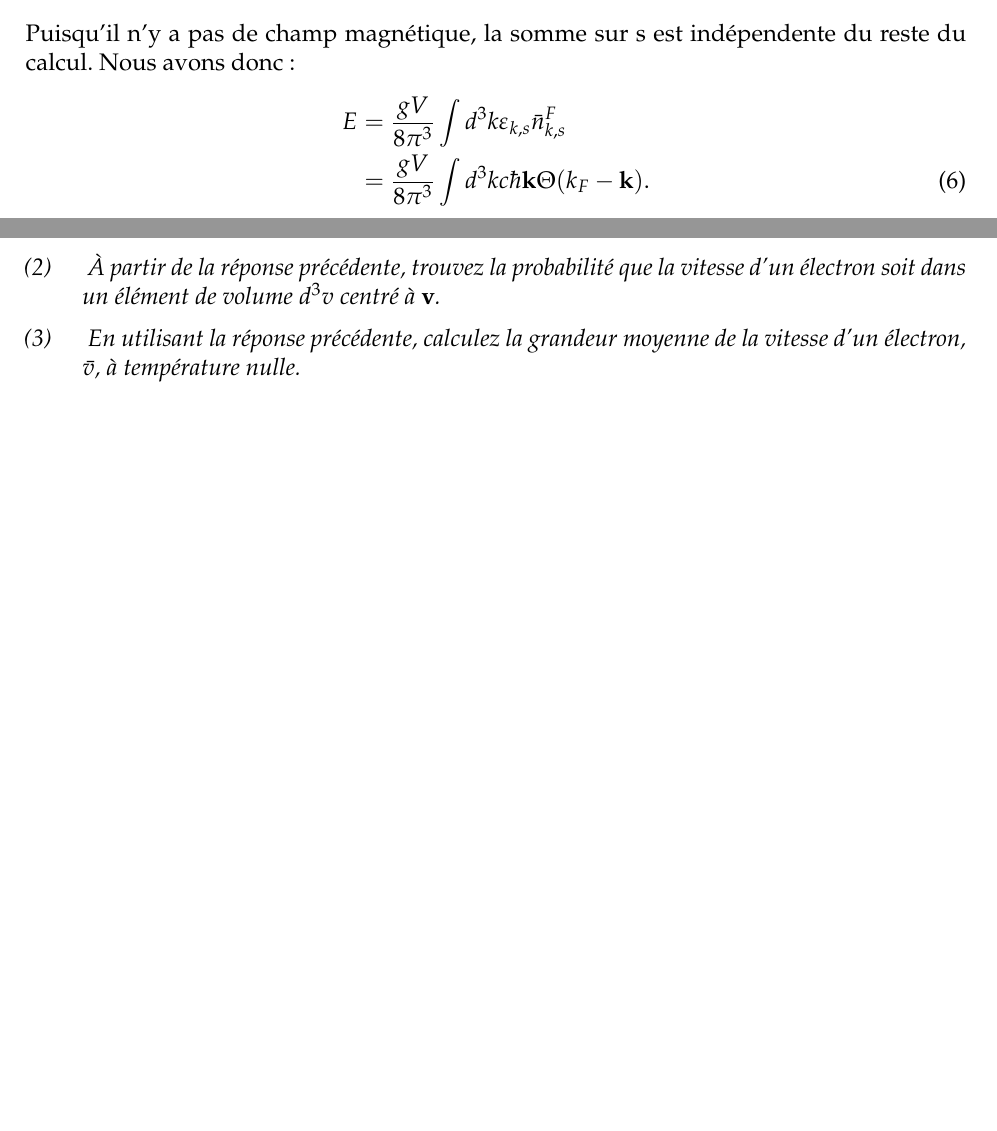
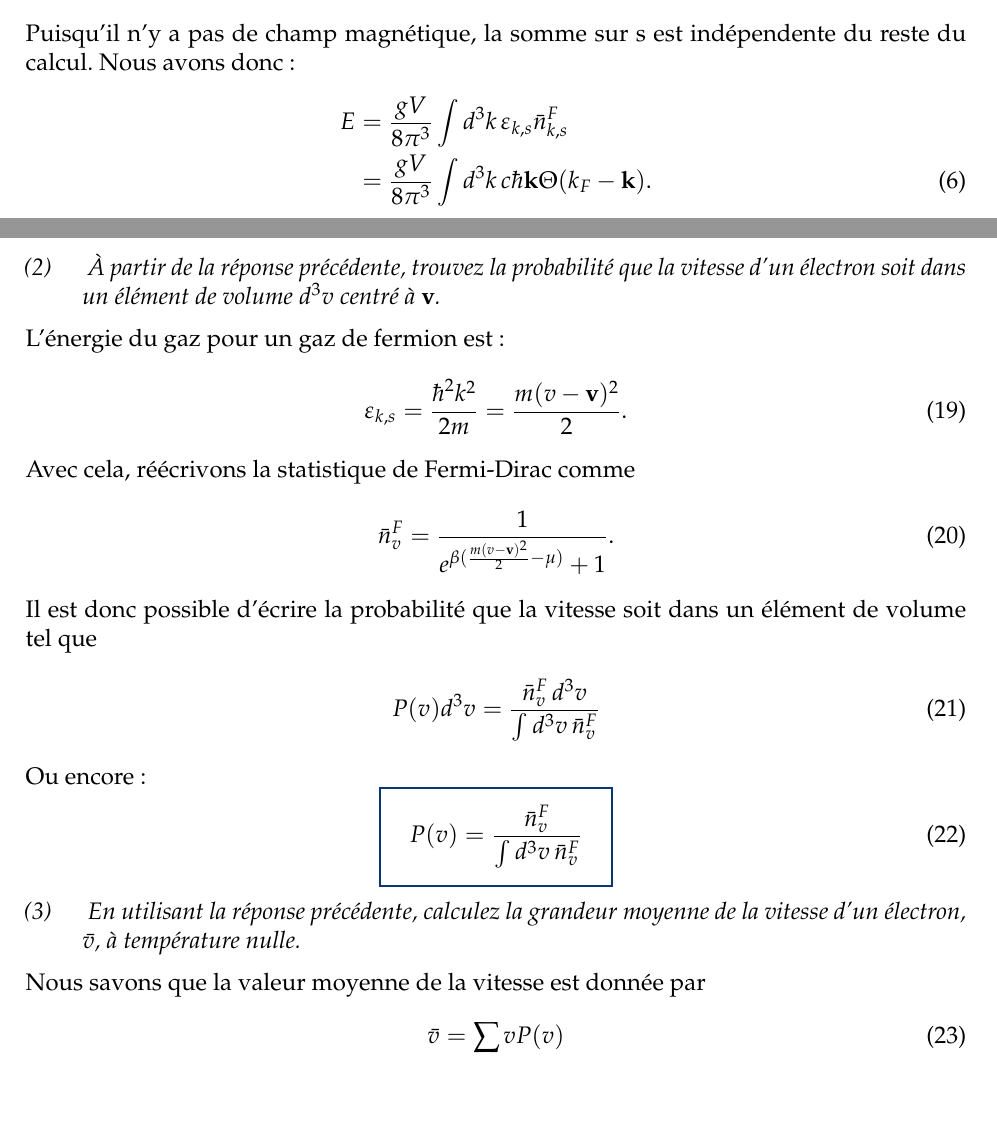
Before and after one commit to DucksnPotoos/E2026_PHQ444, a LaTeX document (Devoir 3/main.tex, which reads Devoir 3/sections/num_1.tex, Devoir 3/sections/num_3.tex): two parts of pages 2 and 6 of 6, joined at a grey line, cut so that both start at the same text. Compiled offline with pdfLaTeX.

Commit message:
Ish le 3

```diff
--- a/Devoir 3/sections/num_1.tex
+++ b/Devoir 3/sections/num_1.tex
@@ -35,8 +35,8 @@ Nous savons que
 Puisqu'il n'y a pas de champ magnétique, la somme sur s est indépendente du reste du calcul.
 Nous avons donc :
 \[
-    E &= \frac{gV}{8\pi^3}\int d^3k \epsilon_{k,s}\bar{n}_{k,s}^F \notag \\
-    &= \frac{gV}{8\pi^3}\int d^3k c\hbar \mathbf{k} \Theta(k_F - \mathbf{k}).
+    E &= \frac{gV}{8\pi^3}\int d^3k \, \epsilon_{k,s}\bar{n}_{k,s}^F \notag \\
+    &= \frac{gV}{8\pi^3}\int d^3k \, c\hbar \mathbf{k} \Theta(k_F - \mathbf{k}).
 \]
 Réexprimons l'intégrale en coordonnées sphérique :
 \[
--- a/Devoir 3/sections/num_3.tex
+++ b/Devoir 3/sections/num_3.tex
@@ -9,6 +9,29 @@ d'obtenir une probabilité totale de 1. Nous avons alors :
 \question{ À partir de la réponse précédente, trouvez la probabilité que la vitesse d'un électron
 soit dans un élément de volume $d^3v$ centré à $\mathbf{v}$. }
 
+L'énergie du gaz pour un gaz de fermion est :
+\[
+    \epsilon_{k,s} = \frac{\hbar^2k^2}{2m} = \frac{m(v - \mathbf{v})^2}{2}.
+\]
+
+Avec cela, réécrivons la statistique de Fermi-Dirac comme
+\[
+    \bar{n}_v^F = \frac{1}{e^{\beta(\frac{m(v - \mathbf{v})^2}{2} - \mu)} +1}.
+\]
+
+Il est donc possible d'écrire la probabilité que la vitesse soit dans un élément de volume tel que
+\[
+    P(v)d^3v = \frac{\bar{n}_v^F \, d^3v}{\int d^3v \, \bar{n}_v^F}
+\]
+
+Ou encore :
+\solution{3.2}{P(v) = \frac{\bar{n}_v^F}{\int d^3v \, \bar{n}_v^F}}
+
 \question{ En utilisant la réponse précédente, calculez la grandeur moyenne de la vitesse d'un
 électron, $\bar{v}$, à température nulle. }
+
+Nous savons que la valeur moyenne de la vitesse est donnée par
+\[
+    \bar{v} = \sum v P(v)
+\]
 \clearpage
```
Also changed, not shown: Devoir 3/sections/num_1.tex (2 more changed lines).
